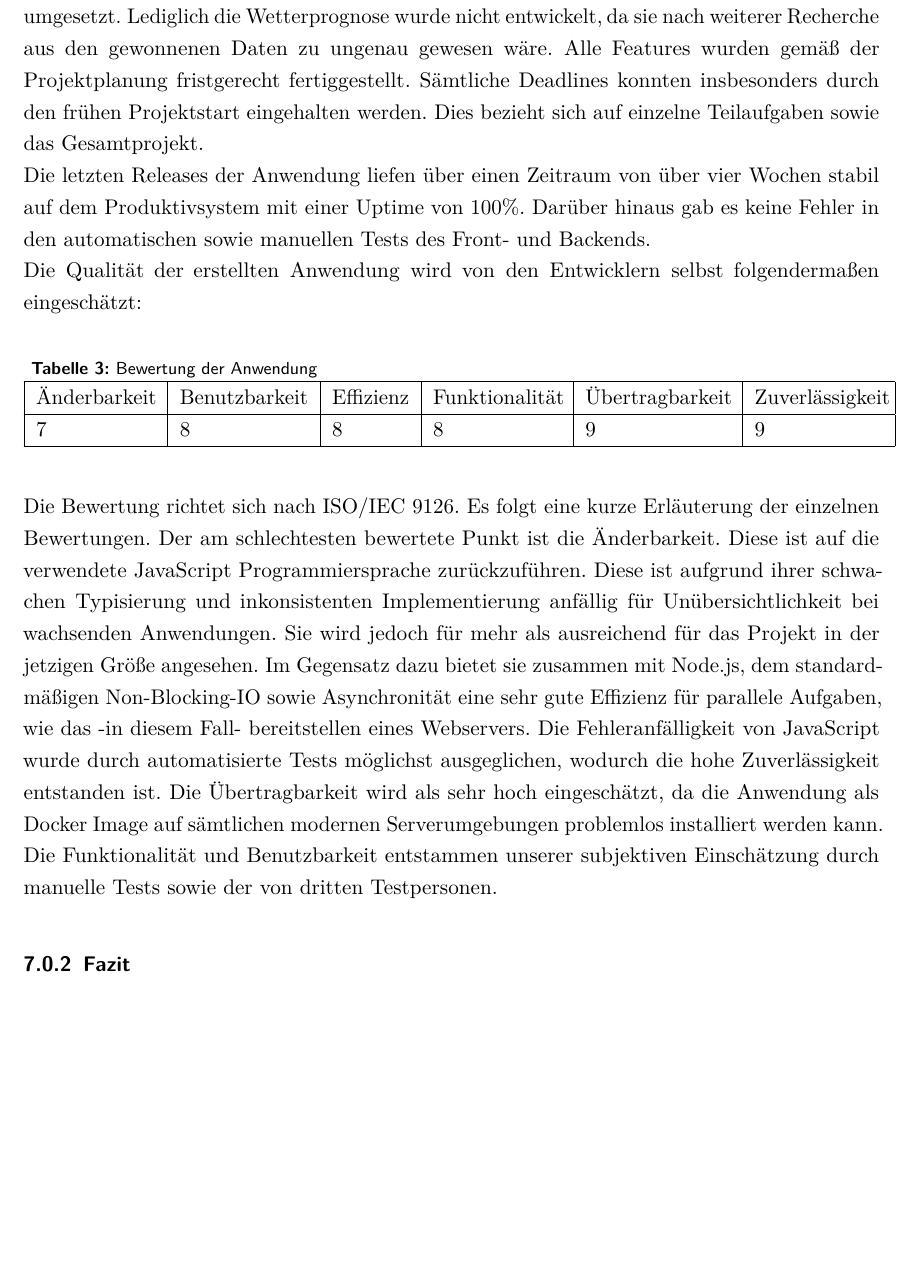
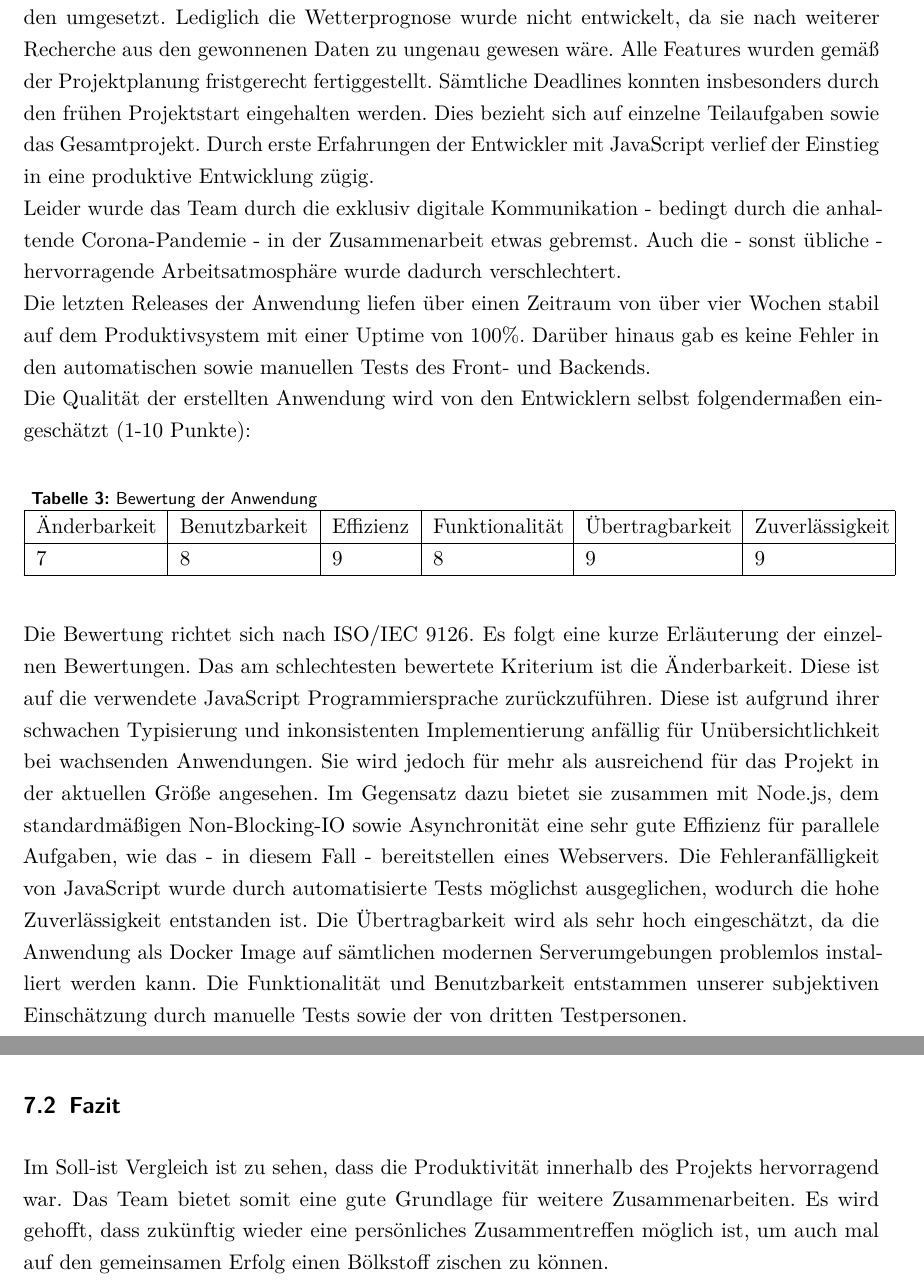
Before and after one commit to JeuJeus/weathersensors, a LaTeX thesis (dokumentation/ausarbeitung/Thesis.tex, which reads dokumentation/ausarbeitung/chapter/Schlussbetrachtung.tex): part of page 18 of 24 before the commit and two parts of pages 18 and 19 of 25 after it, the two joined at a grey line, cut so that both start at the same text, the shorter picture padded with empty space. Compiled offline with pdfLaTeX.

Commit message:
finished first version of Schlussbetrachtung.tex

```diff
--- a/dokumentation/ausarbeitung/chapter/Schlussbetrachtung.tex
+++ b/dokumentation/ausarbeitung/chapter/Schlussbetrachtung.tex
@@ -1,37 +1,51 @@
 %!TEX root = ../Thesis.tex
 \section{Schlussbetrachtung}\label{Schlussbetrachtung}
 
-\subsubsection{Bewertung}
-Alle Muss-Features wurden erfolgreich implementiert. Auch die meisten Kann-Features wurden umgesetzt. Lediglich die
+\subsection{Bewertung}\label{subsec:bewertung}
+Alle Muss-Features wurden erfolgreich implementiert.
+Auch die meisten Kann-Features wurden umgesetzt. Lediglich die
 Wetterprognose wurde nicht entwickelt, da sie nach weiterer Recherche aus den gewonnenen Daten zu ungenau gewesen wäre.
-Alle Features wurden gemäß der Projektplanung fristgerecht fertiggestellt. Sämtliche Deadlines konnten insbesonders
-durch den frühen Projektstart eingehalten werden. Dies bezieht sich auf einzelne Teilaufgaben sowie das Gesamtprojekt.
+Alle Features wurden gemäß der Projektplanung fristgerecht fertiggestellt.
+Sämtliche Deadlines konnten insbesonders durch den frühen Projektstart eingehalten werden.
+Dies bezieht sich auf einzelne Teilaufgaben sowie das Gesamtprojekt.
+Durch erste Erfahrungen der Entwickler mit JavaScript verlief der Einstieg in eine produktive Entwicklung zügig.
+\\
+Leider wurde das Team durch die exklusiv digitale Kommunikation - bedingt durch die anhaltende Corona-Pandemie - in der
+Zusammenarbeit etwas gebremst.
+Auch die - sonst übliche - hervorragende Arbeitsatmosphäre wurde dadurch verschlechtert.
 \\
 Die letzten Releases der Anwendung liefen über einen Zeitraum von über vier Wochen stabil auf dem Produktivsystem mit
-einer Uptime von 100\%. Darüber hinaus gab es keine Fehler in den automatischen sowie manuellen Tests des Front- und
-Backends.
+einer Uptime von 100\%.
+Darüber hinaus gab es keine Fehler in den automatischen sowie manuellen Tests des Front- und Backends.
 \\
-Die Qualität der erstellten Anwendung wird von den Entwicklern selbst folgendermaßen eingeschätzt:
+Die Qualität der erstellten Anwendung wird von den Entwicklern selbst folgendermaßen eingeschätzt (1-10 Punkte):
 \begin{longtable}{|p{0.14\textwidth}|p{0.15\textwidth}|p{0.09\textwidth}|p{0.15\textwidth}|p{0.17\textwidth}|p{0.15\textwidth}|}
 	\caption{Bewertung der Anwendung}\\
 	\hline
 	Änderbarkeit & Benutzbarkeit & Effizienz & Funktionalität & Übertragbarkeit & Zuverlässigkeit\\
 	\hline
-	7 & 8 & 8 & 8 & 9 & 9 \\
+	7 & 8 & 9 & 8 & 9 & 9 \\
 	\hline
 \end{longtable}
-Die Bewertung richtet sich nach ISO/IEC 9126. Es folgt eine kurze Erläuterung der einzelnen Bewertungen.
-Der am schlechtesten bewertete Punkt ist die Änderbarkeit. Diese ist auf die verwendete JavaScript Programmiersprache
-zurückzuführen. Diese ist aufgrund ihrer schwachen Typisierung und inkonsistenten Implementierung anfällig für
-Unübersichtlichkeit bei wachsenden Anwendungen. Sie wird jedoch für mehr als ausreichend für das Projekt in der jetzigen
-Größe angesehen. Im Gegensatz dazu bietet sie zusammen mit Node.js, dem standardmäßigen Non-Blocking-IO sowie
-Asynchronität eine sehr gute Effizienz für parallele Aufgaben, wie das -in diesem Fall- bereitstellen eines Webservers.
+Die Bewertung richtet sich nach ISO/IEC 9126.
+Es folgt eine kurze Erläuterung der einzelnen Bewertungen.
+Das am schlechtesten bewertete Kriterium ist die Änderbarkeit.
+Diese ist auf die verwendete JavaScript Programmiersprache zurückzuführen.
+Diese ist aufgrund ihrer schwachen Typisierung und inkonsistenten Implementierung anfällig für Unübersichtlichkeit bei wachsenden Anwendungen.
+Sie wird jedoch für mehr als ausreichend für das Projekt in der aktuellen Größe angesehen.
+Im Gegensatz dazu bietet sie zusammen mit Node.js, dem standardmäßigen Non-Blocking-IO sowie
+Asynchronität eine sehr gute Effizienz für parallele Aufgaben, wie das - in diesem Fall - bereitstellen eines Webservers.
 Die Fehleranfälligkeit von JavaScript wurde durch automatisierte Tests möglichst ausgeglichen, wodurch die hohe Zuverlässigkeit
-entstanden ist. Die Übertragbarkeit wird als sehr hoch eingeschätzt, da die Anwendung als Docker Image auf sämtlichen modernen
+entstanden ist.
+Die Übertragbarkeit wird als sehr hoch eingeschätzt, da die Anwendung als Docker Image auf sämtlichen modernen
 Serverumgebungen problemlos installiert werden kann.
 Die Funktionalität und Benutzbarkeit entstammen unserer subjektiven Einschätzung durch manuelle Tests sowie der von
 dritten Testpersonen.
+\\
 
 
 
-\subsubsection{Fazit}
+\subsection{Fazit}\label{subsec:fazit}
+Im Soll-ist Vergleich ist zu sehen, dass die Produktivität innerhalb des Projekts hervorragend war. Das Team bietet somit eine
+gute Grundlage für weitere Zusammenarbeiten. Es wird gehofft, dass zukünftig wieder eine persönliches Zusammentreffen möglich ist,
+um auch mal auf den gemeinsamen Erfolg einen Bölkstoff zischen zu können.
```
Also changed, not shown: dokumentation/ausarbeitung/Thesis.pdf.
